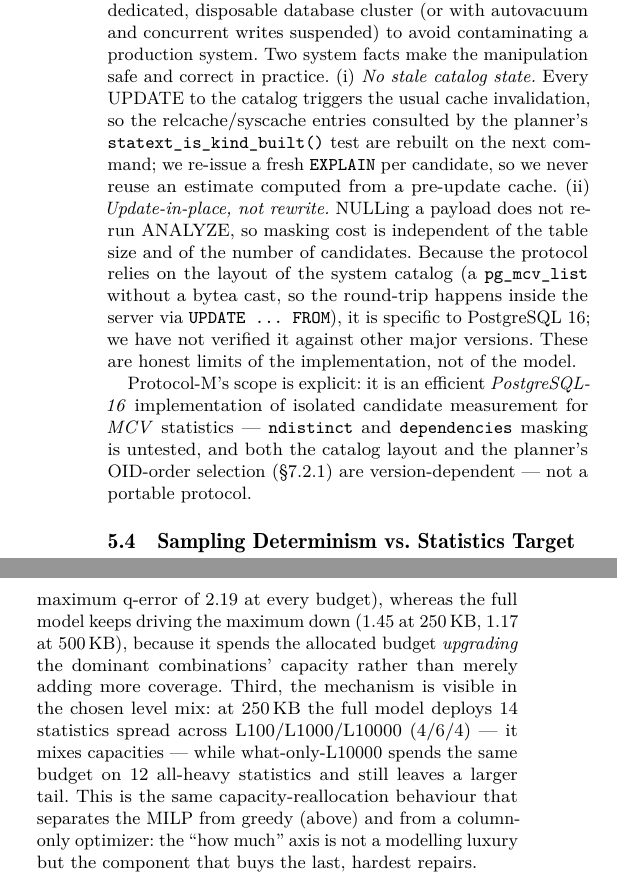
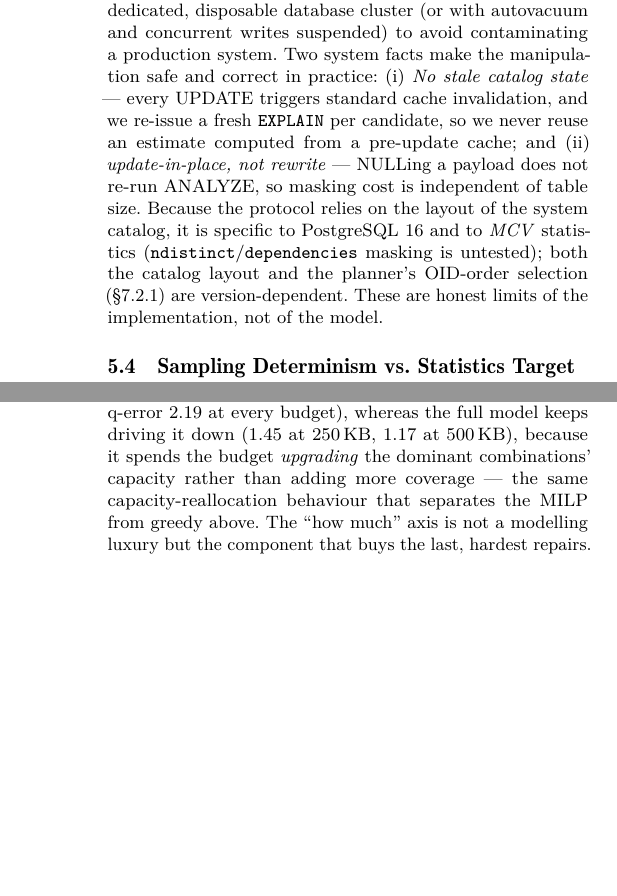
Before and after one commit to 1951123/pg-extstats-selection, a LaTeX paper (paper/main.tex): two parts of the columns of pages 5 and 9 of 13, joined at a grey line, cut so that both start at the same text, the shorter picture padded with empty space. Compiled offline with pdfLaTeX.

Commit message:
压缩(第11批): 压Correctness pragmatics+Protocol-M scope合并; What-only三段观察合并; RQ3 tail段精简

```diff
--- a/paper/main.tex
+++ b/paper/main.tex
@@ -553,25 +553,17 @@ candidate's effect -- not an approximation.
 directly, so it requires superuser and must
 run in a dedicated, disposable database cluster (or with autovacuum and
 concurrent writes suspended) to avoid contaminating a production system. Two
-system facts make the manipulation safe and correct in practice.
-(i) \emph{No stale catalog state.} Every UPDATE to the catalog triggers the
-usual cache invalidation, so the relcache/syscache entries consulted by the
-planner's \texttt{statext\_}\allowbreak\texttt{is\_kind\_built()} test are
-rebuilt on the next command; we re-issue a fresh \texttt{EXPLAIN} per
-candidate, so we never reuse an estimate computed from a pre-update cache.
-(ii) \emph{Update-in-place, not rewrite.} NULLing a payload does not re-run
-ANALYZE, so masking cost is independent of the table size and of the number of
-candidates. Because the protocol relies on the layout of the system catalog (a
-\texttt{pg\_mcv\_list} without a bytea cast, so the round-trip happens inside
-the server via \texttt{UPDATE ... FROM}), it is specific to PostgreSQL 16; we
-have not verified it against other major versions. These are honest limits of
-the implementation, not of the model.
-
-Protocol-M's scope is explicit: it is an efficient \emph{PostgreSQL-16}
-implementation of isolated candidate measurement for \emph{MCV} statistics
---- \texttt{ndistinct} and \texttt{dependencies} masking is untested, and both
-the catalog layout and the planner's OID-order selection
-(\S\ref{sec:switch}) are version-dependent --- not a portable protocol.
+system facts make the manipulation safe and correct in practice:
+(i) \emph{No stale catalog state} --- every UPDATE triggers standard cache
+invalidation, and we re-issue a fresh \texttt{EXPLAIN} per candidate, so we
+never reuse an estimate computed from a pre-update cache; and
+(ii) \emph{update-in-place, not rewrite} --- NULLing a payload does not re-run
+ANALYZE, so masking cost is independent of table size. Because the protocol
+relies on the layout of the system catalog, it is specific to PostgreSQL 16 and
+to \emph{MCV} statistics (\texttt{ndistinct}/\texttt{dependencies} masking is
+untested); both the catalog layout and the planner's OID-order selection
+(\S\ref{sec:switch}) are version-dependent. These are honest limits of the
+implementation, not of the model.
 
 \subsection{Sampling Determinism vs.\ Statistics Target}
 \label{sec:measure-determinism}
@@ -990,13 +976,11 @@ at 250--500\,KB the what-only variants saturate (all-L100 / all-L1000 keep a
-maximum q-error of 2.19 at every budget), whereas the full model keeps driving
-the maximum down (1.45 at 250\,KB, 1.17 at 500\,KB), because it spends the
-allocated budget \emph{upgrading} the dominant combinations' capacity rather
-than merely adding more coverage. Third, the mechanism is visible in the chosen
-level mix: at 250\,KB the full model deploys 14 statistics spread across
-L100/L1000/L10000 (4/6/4) --- it mixes capacities --- while what-only-L10000
-spends the same budget on 12 all-heavy statistics and still leaves a larger
-tail. This is the same capacity-reallocation behaviour that separates the MILP
-from greedy (above) and from a column-only optimizer: the ``how much'' axis is
-not a modelling luxury but the component that buys the last, hardest repairs.
+the best fixed-capacity variant at any budget. Second, the advantage is
+concentrated in the tail: at 250--500\,KB the what-only variants saturate (kept
+maximum q-error 2.19 at every budget), whereas the full model keeps driving it
+down (1.45 at 250\,KB, 1.17 at 500\,KB), because it spends the budget
+\emph{upgrading} the dominant combinations' capacity rather than adding more
+coverage --- the same capacity-reallocation behaviour that separates the MILP
+from greedy above. The ``how much'' axis is not a modelling luxury but the
+component that buys the last, hardest repairs.
 
 \subsection{RQ4: Does the Approach Scale?}
 \label{sec:rq4}
```
Also changed, not shown: paper/main.tex (22 more changed lines).
